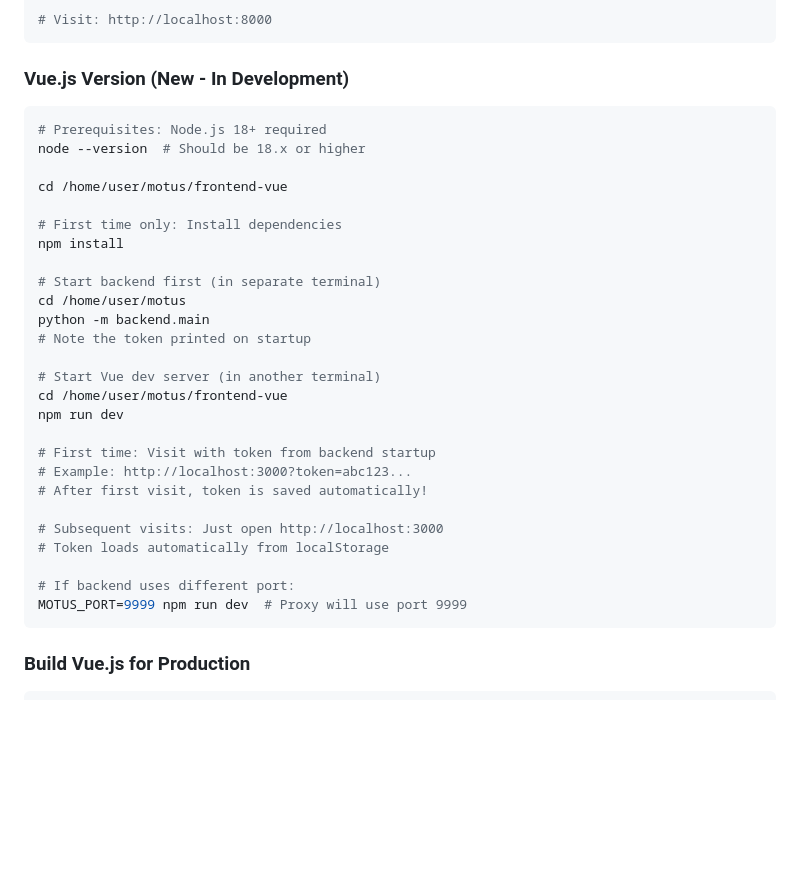
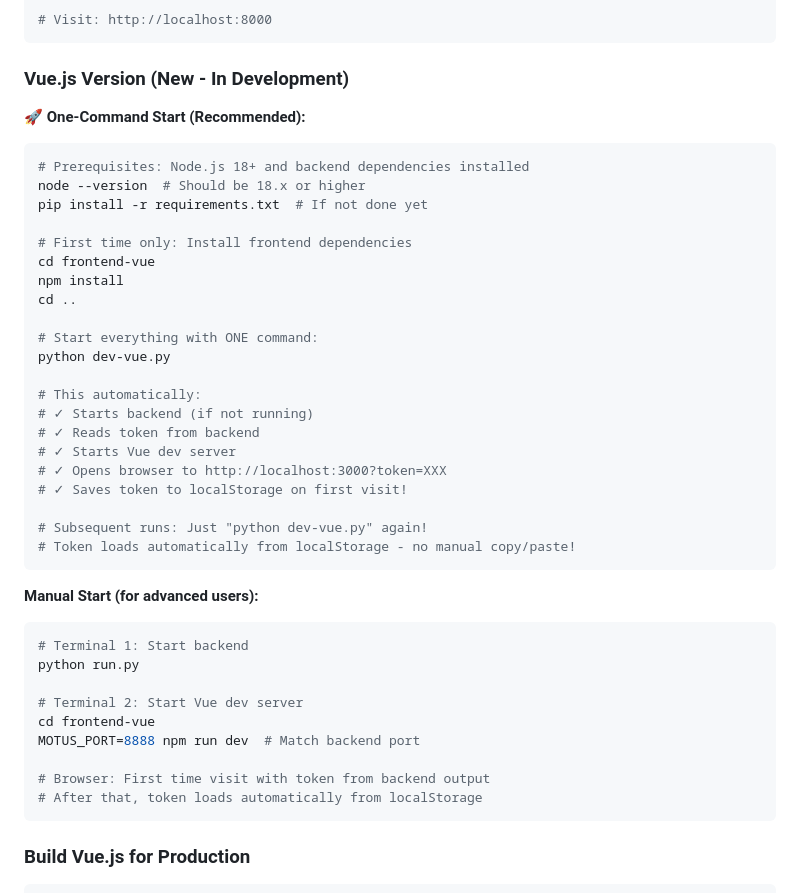
Before and after one commit to calvofl0/motus, a Markdown page: VUE_MIGRATION_SUMMARY.md, the part around the change. Drawn GitHub-style; blank space fills up the shorter version.

````diff
--- a/VUE_MIGRATION_SUMMARY.md
+++ b/VUE_MIGRATION_SUMMARY.md
@@ -106,33 +106,43 @@ python -m http.server 8000
 ```
 
 ### Vue.js Version (New - In Development)
+
+**🚀 One-Command Start (Recommended):**
 ```bash
-# Prerequisites: Node.js 18+ required
+# Prerequisites: Node.js 18+ and backend dependencies installed
 node --version  # Should be 18.x or higher
+pip install -r requirements.txt  # If not done yet
 
-cd /home/user/motus/frontend-vue
+# First time only: Install frontend dependencies
+cd frontend-vue
+npm install
+cd ..
 
-# First time only: Install dependencies
-npm install
+# Start everything with ONE command:
+python dev-vue.py
 
-# Start backend first (in separate terminal)
-cd /home/user/motus
-python -m backend.main
-# Note the token printed on startup
+# This automatically:
+# ✓ Starts backend (if not running)
+# ✓ Reads token from backend
+# ✓ Starts Vue dev server
+# ✓ Opens browser to http://localhost:3000?token=XXX
+# ✓ Saves token to localStorage on first visit!
 
-# Start Vue dev server (in another terminal)
-cd /home/user/motus/frontend-vue
-npm run dev
+# Subsequent runs: Just "python dev-vue.py" again!
+# Token loads automatically from localStorage - no manual copy/paste!
+```
 
-# First time: Visit with token from backend startup
-# Example: http://localhost:3000?token=abc123...
-# After first visit, token is saved automatically!
+**Manual Start (for advanced users):**
+```bash
+# Terminal 1: Start backend
+python run.py
 
-# Subsequent visits: Just open http://localhost:3000
-# Token loads automatically from localStorage
+# Terminal 2: Start Vue dev server
+cd frontend-vue
+MOTUS_PORT=8888 npm run dev  # Match backend port
 
-# If backend uses different port:
-MOTUS_PORT=9999 npm run dev  # Proxy will use port 9999
+# Browser: First time visit with token from backend output
+# After that, token loads automatically from localStorage
 ```
 
 ### Build Vue.js for Production
````
Also changed, not shown: frontend-vue/README.md (+25 -3 lines).
